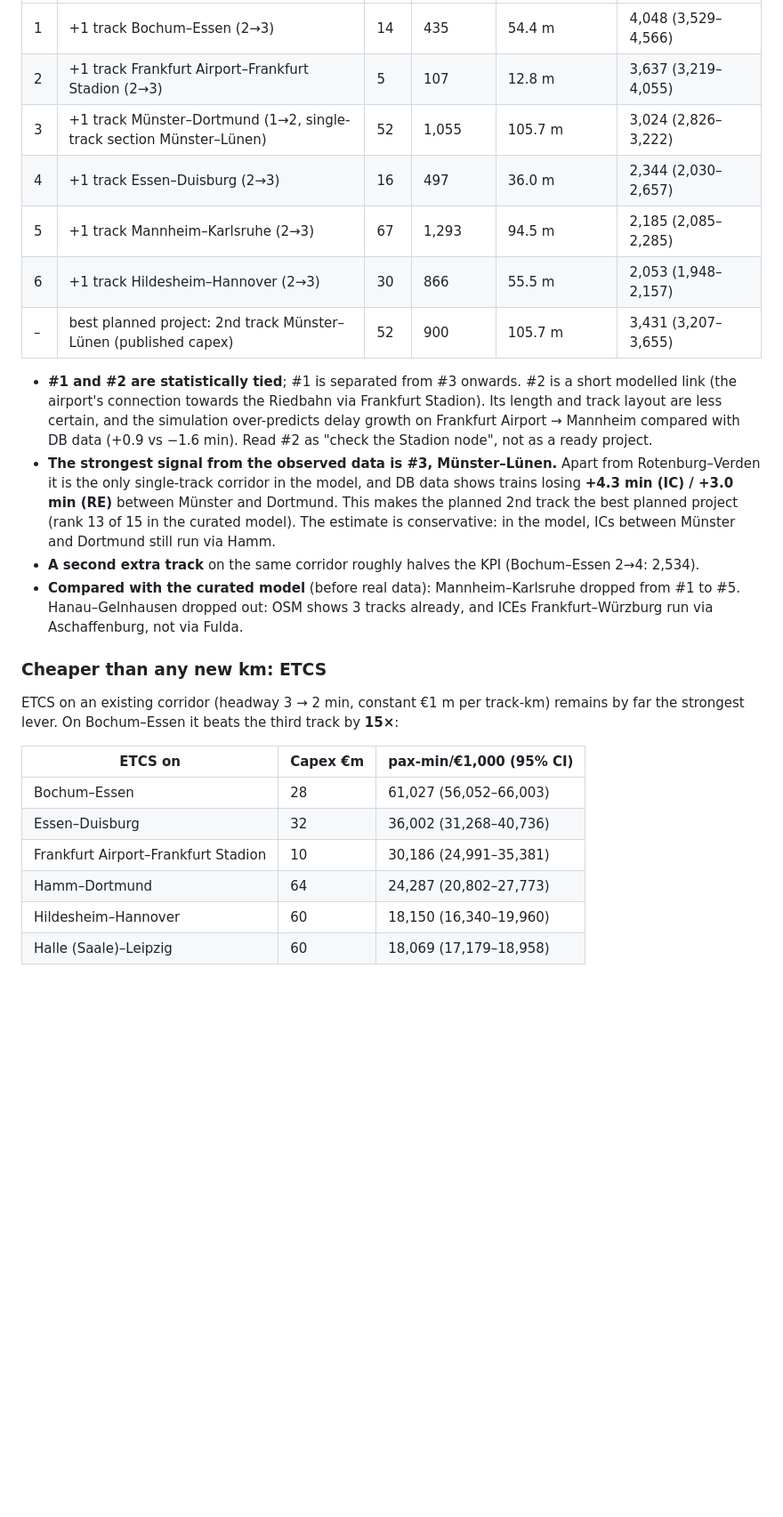
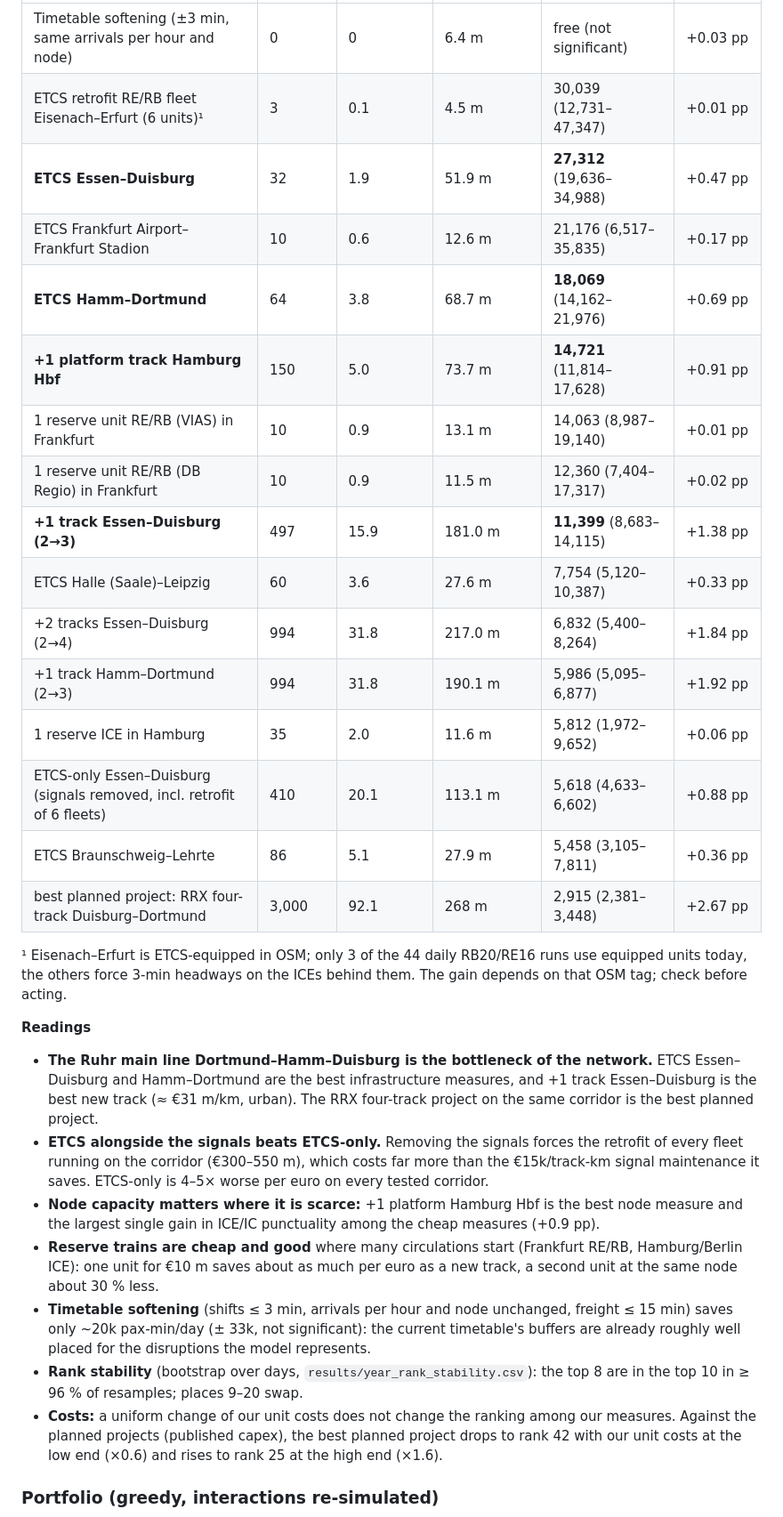
Before and after one commit to larsOhne/golden-rails, a Markdown page: README.md, the part around one of its changes. Shown at 89% size. Rendered like a GitHub page; blank space fills up the shorter version.

```diff
--- a/README.md
+++ b/README.md
@@ -29,36 +28,44 @@ absorbs knock-on delays in the peak.
 |---|---|---|---|---|---|
-| 1 | +1 track Bochum–Essen (2→3) | 14 | 435 | 54.4 m | 4,048 (3,529–4,566) |
-| 2 | +1 track Frankfurt Airport–Frankfurt Stadion (2→3) | 5 | 107 | 12.8 m | 3,637 (3,219–4,055) |
-| 3 | +1 track Münster–Dortmund (1→2, single-track section Münster–Lünen) | 52 | 1,055 | 105.7 m | 3,024 (2,826–3,222) |
-| 4 | +1 track Essen–Duisburg (2→3) | 16 | 497 | 36.0 m | 2,344 (2,030–2,657) |
-| 5 | +1 track Mannheim–Karlsruhe (2→3) | 67 | 1,293 | 94.5 m | 2,185 (2,085–2,285) |
-| 6 | +1 track Hildesheim–Hannover (2→3) | 30 | 866 | 55.5 m | 2,053 (1,948–2,157) |
-| – | best planned project: 2nd track Münster–Lünen (published capex) | 52 | 900 | 105.7 m | 3,431 (3,207–3,655) |
+| Timetable softening (±3 min, same arrivals per hour and node) | 0 | 0 | 6.4 m | free (not significant) | +0.03 pp |
+| ETCS retrofit RE/RB fleet Eisenach–Erfurt (6 units)¹ | 3 | 0.1 | 4.5 m | 30,039 (12,731–47,347) | +0.01 pp |
+| **ETCS Essen–Duisburg** | 32 | 1.9 | 51.9 m | **27,312** (19,636–34,988) | +0.47 pp |
+| ETCS Frankfurt Airport–Frankfurt Stadion | 10 | 0.6 | 12.6 m | 21,176 (6,517–35,835) | +0.17 pp |
+| **ETCS Hamm–Dortmund** | 64 | 3.8 | 68.7 m | **18,069** (14,162–21,976) | +0.69 pp |
+| **+1 platform track Hamburg Hbf** | 150 | 5.0 | 73.7 m | **14,721** (11,814–17,628) | +0.91 pp |
+| 1 reserve unit RE/RB (VIAS) in Frankfurt | 10 | 0.9 | 13.1 m | 14,063 (8,987–19,140) | +0.01 pp |
+| 1 reserve unit RE/RB (DB Regio) in Frankfurt | 10 | 0.9 | 11.5 m | 12,360 (7,404–17,317) | +0.02 pp |
+| **+1 track Essen–Duisburg (2→3)** | 497 | 15.9 | 181.0 m | **11,399** (8,683–14,115) | +1.38 pp |
+| ETCS Halle (Saale)–Leipzig | 60 | 3.6 | 27.6 m | 7,754 (5,120–10,387) | +0.33 pp |
+| +2 tracks Essen–Duisburg (2→4) | 994 | 31.8 | 217.0 m | 6,832 (5,400–8,264) | +1.84 pp |
+| +1 track Hamm–Dortmund (2→3) | 994 | 31.8 | 190.1 m | 5,986 (5,095–6,877) | +1.92 pp |
+| 1 reserve ICE in Hamburg | 35 | 2.0 | 11.6 m | 5,812 (1,972–9,652) | +0.06 pp |
+| ETCS-only Essen–Duisburg (signals removed, incl. retrofit of 6 fleets) | 410 | 20.1 | 113.1 m | 5,618 (4,633–6,602) | +0.88 pp |
+| ETCS Braunschweig–Lehrte | 86 | 5.1 | 27.9 m | 5,458 (3,105–7,811) | +0.36 pp |
+| best planned project: RRX four-track Duisburg–Dortmund | 3,000 | 92.1 | 268 m | 2,915 (2,381–3,448) | +2.67 pp |
 
-* **#1 and #2 are statistically tied**; #1 is separated from #3 onwards. #2 is a short modelled link (the
-  airport's connection towards the Riedbahn via Frankfurt Stadion). Its length and track layout are less
-  certain, and the simulation over-predicts delay growth on Frankfurt Airport → Mannheim compared with DB data
-  (+0.9 vs −1.6 min). Read #2 as "check the Stadion node", not as a ready project.
-* **The strongest signal from the observed data is #3, Münster–Lünen.** Apart from Rotenburg–Verden it is the only
-  single-track corridor in the model, and DB data shows trains losing **+4.3 min (IC) / +3.0 min (RE)** between Münster and
-  Dortmund. This makes the planned 2nd track the best planned project (rank 13 of 15 in the curated model).
-  The estimate is conservative: in the model, ICs between Münster and Dortmund still run via Hamm.
-* **A second extra track** on the same corridor roughly halves the KPI (Bochum–Essen 2→4: 2,534).
-* **Compared with the curated model** (before real data): Mannheim–Karlsruhe dropped from #1 to #5.
-  Hanau–Gelnhausen dropped out: OSM shows 3 tracks already, and ICEs Frankfurt–Würzburg run via Aschaffenburg,
-  not via Fulda.
+¹ Eisenach–Erfurt is ETCS-equipped in OSM; only 3 of the 44 daily RB20/RE16 runs use equipped units today, the
+others force 3-min headways on the ICEs behind them. The gain depends on that OSM tag; check before acting.
 
-### Cheaper than any new km: ETCS
+**Readings**
 
-ETCS on an existing corridor (headway 3 → 2 min, constant €1 m per track-km) remains by far the strongest lever.
-On Bochum–Essen it beats the third track by **15×**:
+* **The Ruhr main line Dortmund–Hamm–Duisburg is the bottleneck of the network.** ETCS Essen–Duisburg and
+  Hamm–Dortmund are the best infrastructure measures, and +1 track Essen–Duisburg is the best new track
+  (≈ €31 m/km, urban). The RRX four-track project on the same corridor is the best planned project.
+* **ETCS alongside the signals beats ETCS-only.** Removing the signals forces the retrofit of every fleet running
+  on the corridor (€300–550 m), which costs far more than the €15k/track-km signal maintenance it saves.
+  ETCS-only is 4–5× worse per euro on every tested corridor.
+* **Node capacity matters where it is scarce:** +1 platform Hamburg Hbf is the best node measure and the largest
+  single gain in ICE/IC punctuality among the cheap measures (+0.9 pp).
+* **Reserve trains are cheap and good** where many circulations start (Frankfurt RE/RB, Hamburg/Berlin ICE): one
+  unit for €10 m saves about as much per euro as a new track, a second unit at the same node about 30 % less.
+* **Timetable softening** (shifts ≤ 3 min, arrivals per hour and node unchanged, freight ≤ 15 min) saves only
+  ~20k pax-min/day (± 33k, not significant): the current timetable's buffers are already roughly well placed for the
+  disruptions the model represents.
+* **Rank stability** (bootstrap over days, `results/year_rank_stability.csv`): the top 8 are in the top 10 in
+  ≥ 96 % of resamples; places 9–20 swap.
+* **Costs:** a uniform change of our unit costs does not change the ranking among our measures. Against the
+  planned projects (published capex), the best planned project drops to rank 42 with our unit costs at the low end
+  (×0.6) and rises to rank 25 at the high end (×1.6).
 
-| ETCS on | Capex €m | pax-min/€1,000 (95% CI) |
-|---|---|---|
-| Bochum–Essen | 28 | 61,027 (56,052–66,003) |
-| Essen–Duisburg | 32 | 36,002 (31,268–40,736) |
-| Frankfurt Airport–Frankfurt Stadion | 10 | 30,186 (24,991–35,381) |
-| Hamm–Dortmund | 64 | 24,287 (20,802–27,773) |
-| Hildesheim–Hannover | 60 | 18,150 (16,340–19,960) |
-| Halle (Saale)–Leipzig | 60 | 18,069 (17,179–18,958) |
+### Portfolio (greedy, interactions re-simulated)
 
```
Also changed, not shown: other parts of README.md (+122 -178 lines), results/year_portfolio.png (added), results/year_ranking.png (added), 6 other files.
